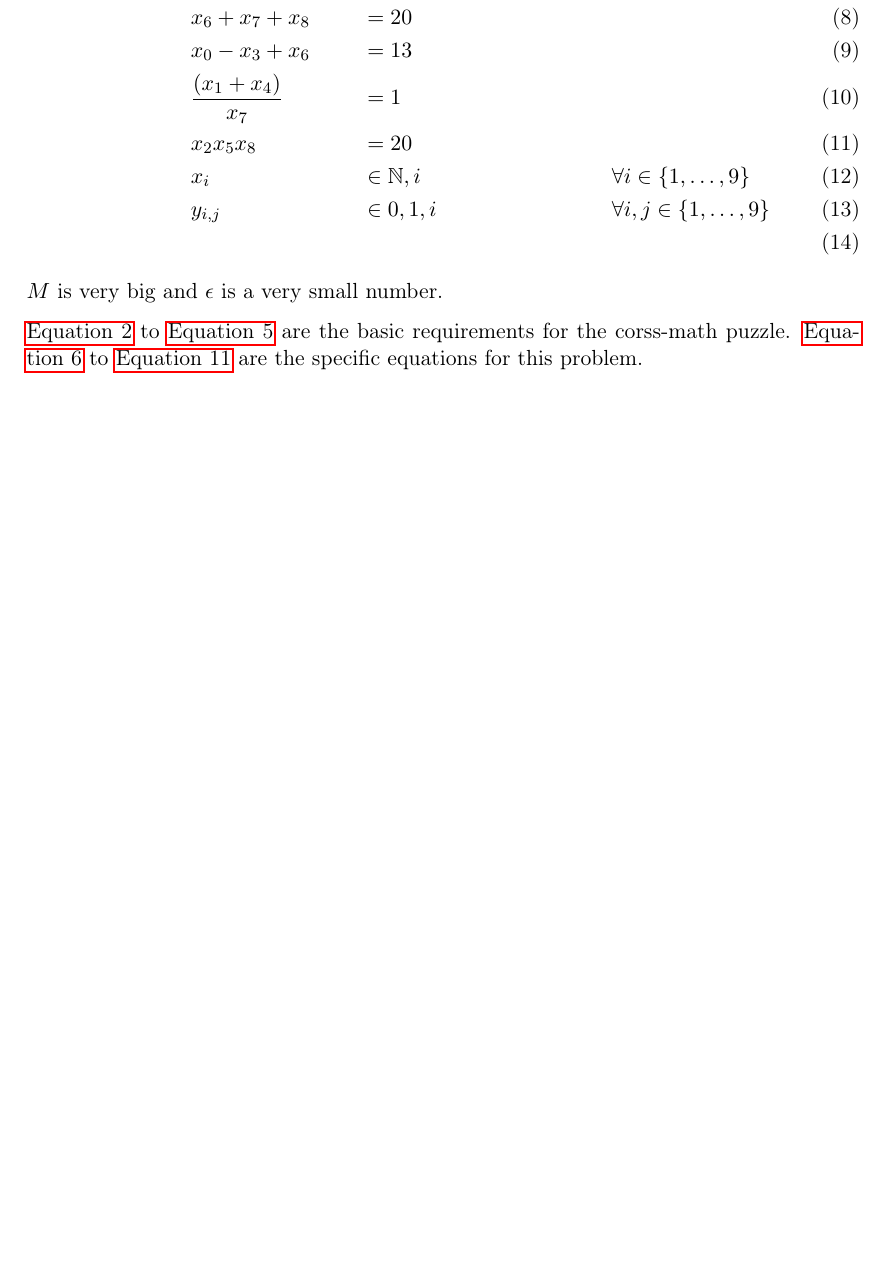
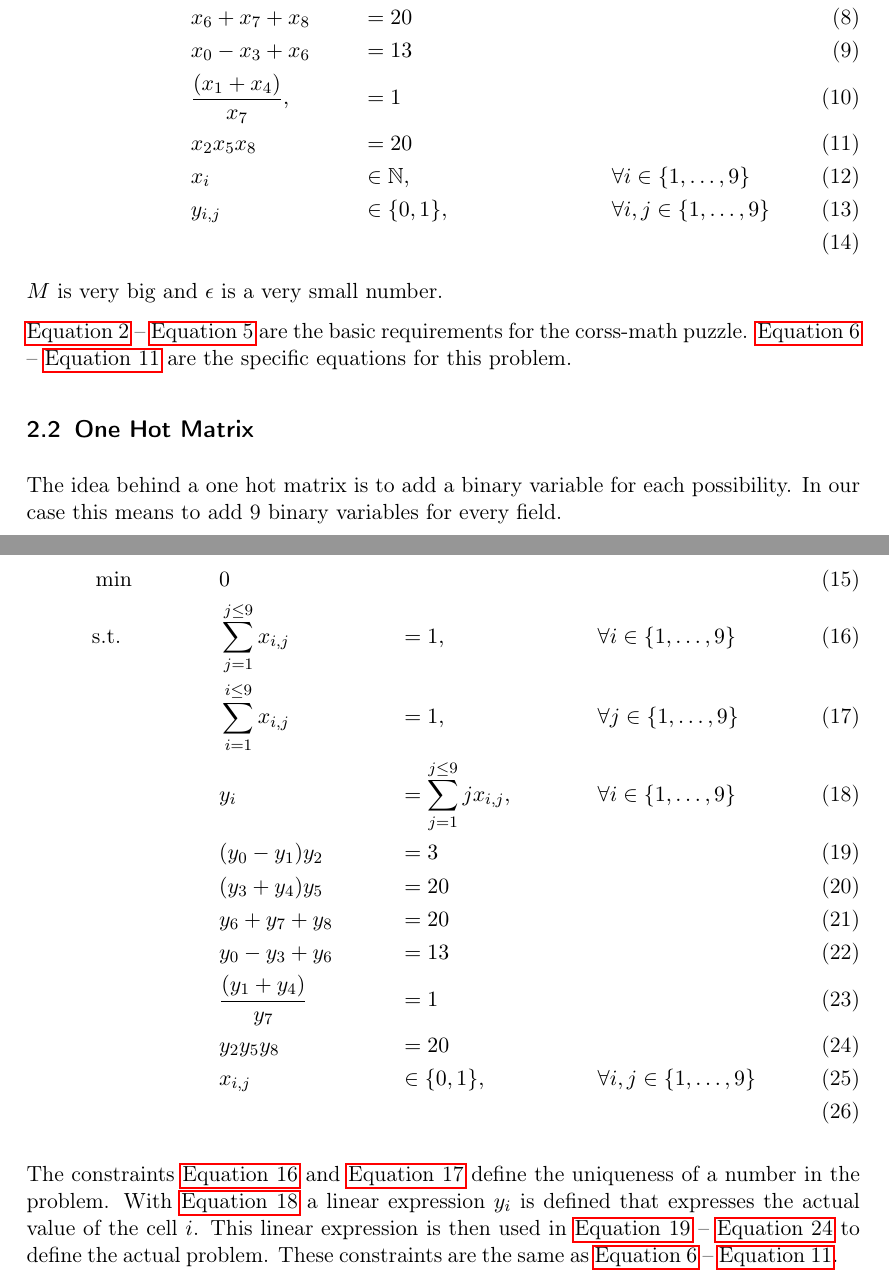
Before and after one commit to Isitar/migros-cross-math-solver, a LaTeX document (documentation/migros-cross-math-solver.tex): part of page 2 of 3 before the commit and two parts of pages 2 and 3 of 4 after it, the two joined at a grey line, cut so that both start at the same text, the shorter picture padded with empty space. Compiled offline with pdfLaTeX.

Commit message:
doc for one hot solution

```diff
--- a/documentation/migros-cross-math-solver.tex
+++ b/documentation/migros-cross-math-solver.tex
@@ -94,25 +94,45 @@ The puzzle presented is the following:
 \begin{align}
 &\min \quad &&0 \\
 & \text{s.t.} \quad
-  && x_i 			&&\geq 1, 		&&\quad \forall i \in \onetonine \label{eq:basicmin1} \\
-& && x_i 			&&\leq 9,  		&&\quad \forall i \in \onetonine \label{eq:basicmax9} \\
-& && x_i - x_j 	&&\leq -\epsilon + y_{i,j} M, && \quad \forall i,j \in \onetonine \label{eq:basicm1}\\
-& && x_i - x_j 	&&\geq \epsilon - (1-y_{i,j}) M, && \quad \forall i,j \in \onetonine \label{eq:basicm2}\\
+  && x_i 			&&\geq 1 		,&&\quad \forall i \in \onetonine \label{eq:basicmin1} \\
+& && x_i 			&&\leq 9  		,&&\quad \forall i \in \onetonine \label{eq:basicmax9} \\
+& && x_i - x_j 	&&\leq -\epsilon + y_{i,j} M ,&& \quad \forall i,j \in \onetonine \label{eq:basicm1}\\
+& && x_i - x_j 	&&\geq \epsilon - (1-y_{i,j}) M ,&& \quad \forall i,j \in \onetonine \label{eq:basicm2}\\
 & && (x_0 - x_1) x_2  &&= 3 \label{eq:problemh1} \\
 & && (x_3 + x_4) x_5  &&= 20 \label{eq:problemh2} \\
 & && x_6  + x_7 + x_8 &&= 20 \label{eq:problemh3} \\
 & && x_0 - x_3 + x_6  &&= 13 \label{eq:problemv1} \\
-& && \frac{(x_1 + x_4)}{x_7} &&= 1 \label{eq:problemv2} \\
+& && \frac{(x_1 + x_4)}{x_7} ,&&= 1 \label{eq:problemv2} \\
 & && x_2  x_5  x_8 &&= 20 \label{eq:problemv3} \\
-& && x_i 		&&\in \mathbb{N}, i && \quad \forall i \in \onetonine \\
-& && y_{i,j} 		&&\in {0,1}, i && \quad \forall i,j \in \onetonine \\
+& && x_i 		&&\in \mathbb{N}  ,&& \quad \forall i \in \onetonine \\
+& && y_{i,j} 		&&\in \{0,1\} ,&& \quad \forall i,j \in \onetonine \\
 \end{align}
 $M$ is very big and $\epsilon$ is a very small number.
 
-\autoref{eq:basicmin1} to \autoref{eq:basicm2} are the basic requirements for the corss-math puzzle. \autoref{eq:problemh1} to \autoref{eq:problemv3} are the specific equations for this problem.
+\autoref{eq:basicmin1} -- \autoref{eq:basicm2} are the basic requirements for the corss-math puzzle. \autoref{eq:problemh1} -- \autoref{eq:problemv3} are the specific equations for this problem.
 
-%\subsection{Binary variables}
-%todo
+\subsection{One Hot Matrix}
+
+The idea behind a one hot matrix is to add a binary variable for each possibility. In our case this means to add 9 binary variables for every field.
+
+
+\begin{align}
+&\min \quad &&0 \\
+& \text{s.t.} \quad
+&& \sum_{j=1}^{j\leq 9}x_{i,j}   &&= 1 		,&&\quad \forall i \in \onetonine \label{eq:basics1} \\
+& && \sum_{i=1}^{i\leq 9}x_{i,j} 			&&=1  		,&&\quad \forall j \in \onetonine \label{eq:basics2} \\
+& && y_i &&= \sum_{j=1}^{j\leq 9} jx_{i,j}  ,&&\quad \forall i \in \onetonine \label{eq:vali} \\
+& && (y_0 - y_1) y_2  &&= 3 \label{eq:2problemh1} \\
+& && (y_3 + y_4) y_5  &&= 20 \label{eq:2problemh2} \\
+& && y_6  + y_7 + y_8 &&= 20 \label{eq:2problemh3} \\
+& && y_0 - y_3 + y_6  &&= 13 \label{eq:2problemv1} \\
+& && \frac{(y_1 + y_4)}{y_7} &&= 1 \label{eq:2problemv2} \\
+& && y_2  y_5  y_8 &&= 20 \label{eq:2problemv3} \\
+& && x_{i,j} 		&&\in \{0,1\} ,&& \quad \forall i,j \in \onetonine \\
+\end{align}
+
+The constraints \autoref{eq:basics1} and \autoref{eq:basics2} define the uniqueness of a number in the problem. With \autoref{eq:vali} a linear expression $y_i$ is defined that expresses the actual value of the cell $i$. This linear expression is then used in \autoref{eq:2problemh1} -- \autoref{eq:2problemv3} to define the actual problem. These constraints are the same as \autoref{eq:problemh1} -- \autoref{eq:problemv3}.
+
 \section{Solution}
 \begin{center}
 	\begin{tikzpicture}
```
Also changed, not shown: documentation/migros-cross-math-solver.pdf.
